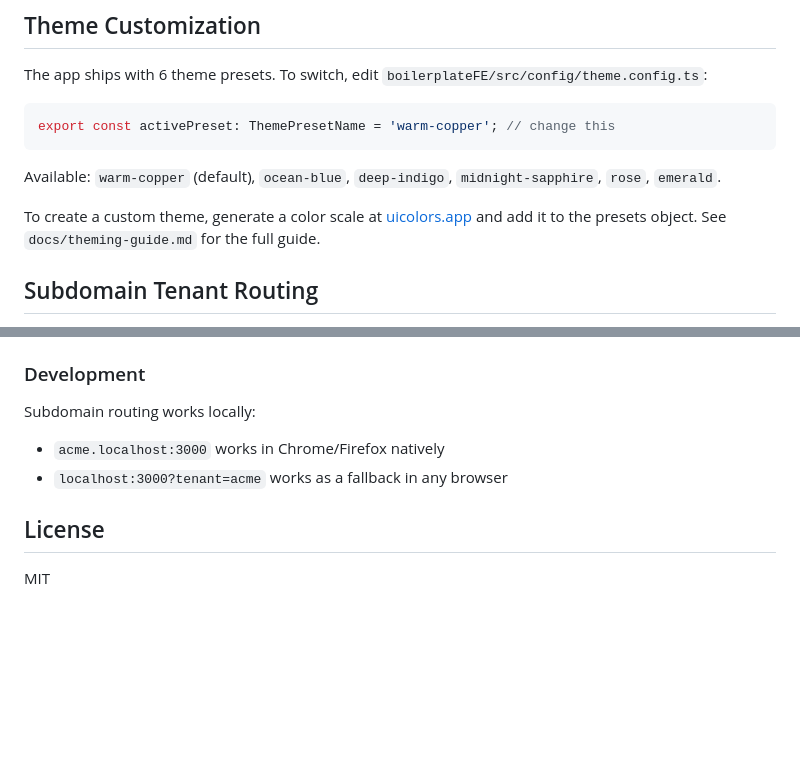
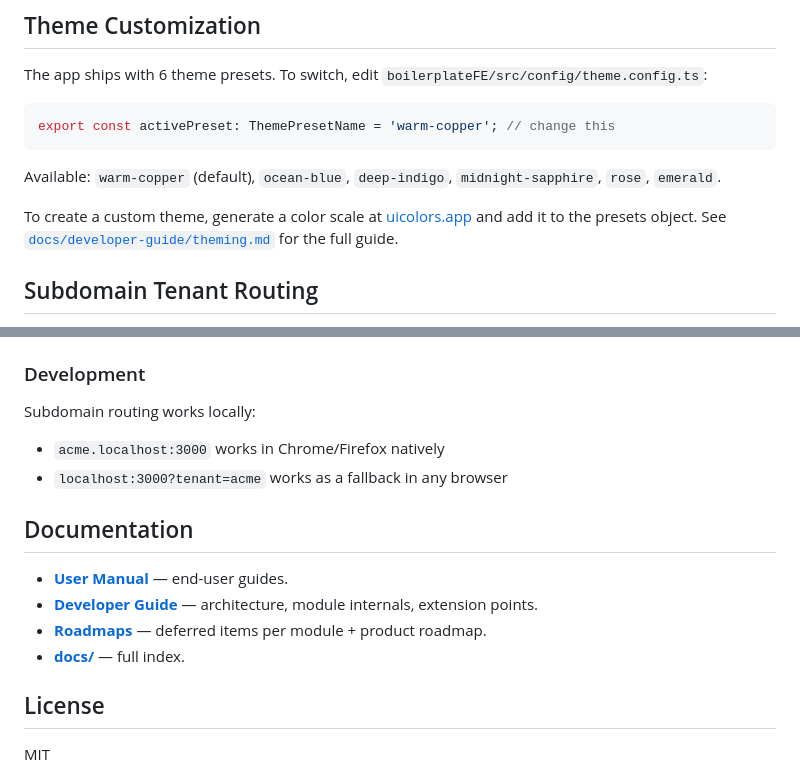
Before and after one commit to samanjasim/Boilerplate-CQRS, a Markdown page: README.md, 2 parts joined by grey strips. GitHub-like rendering; blank space fills up the shorter version.

Commit message:
docs(readme): link new docs/ structure from root README

```diff
--- a/README.md
+++ b/README.md
@@ -284,7 +284,7 @@ export const activePreset: ThemePresetName = 'warm-copper'; // change this
 
 Available: `warm-copper` (default), `ocean-blue`, `deep-indigo`, `midnight-sapphire`, `rose`, `emerald`.
 
-To create a custom theme, generate a color scale at [uicolors.app](https://uicolors.app) and add it to the presets object. See `docs/theming-guide.md` for the full guide.
+To create a custom theme, generate a color scale at [uicolors.app](https://uicolors.app) and add it to the presets object. See [`docs/developer-guide/theming.md`](docs/developer-guide/theming.md) for the full guide.
 
 ## Subdomain Tenant Routing
 
@@ -311,6 +311,13 @@ Subdomain routing works locally:
 - `acme.localhost:3000` works in Chrome/Firefox natively
 - `localhost:3000?tenant=acme` works as a fallback in any browser
 
+## Documentation
+
+- **[User Manual](docs/user-manual/README.md)** — end-user guides.
+- **[Developer Guide](docs/developer-guide/README.md)** — architecture, module internals, extension points.
+- **[Roadmaps](docs/roadmaps/)** — deferred items per module + product roadmap.
+- **[docs/](docs/)** — full index.
+
 ## License
 
 MIT
```
